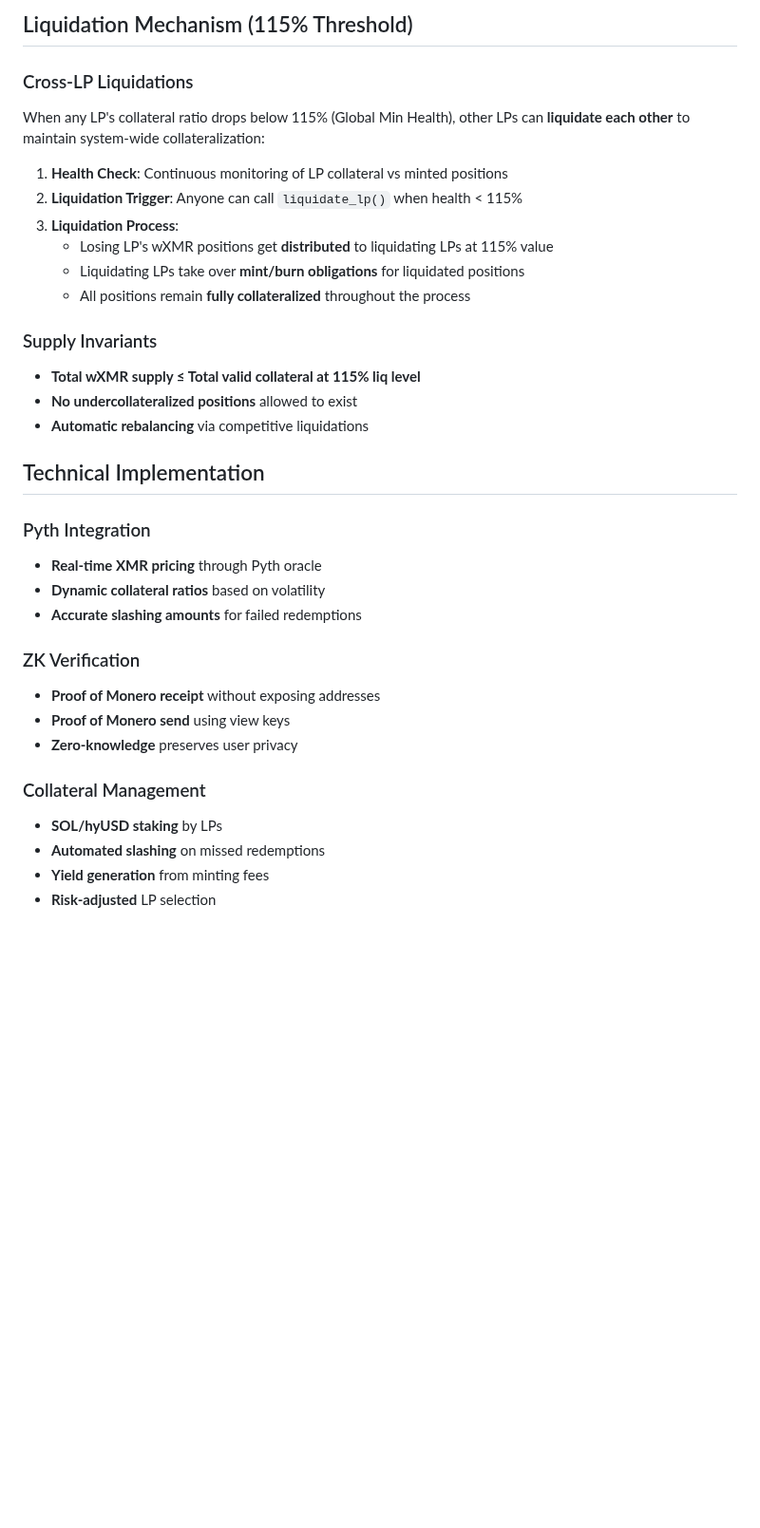
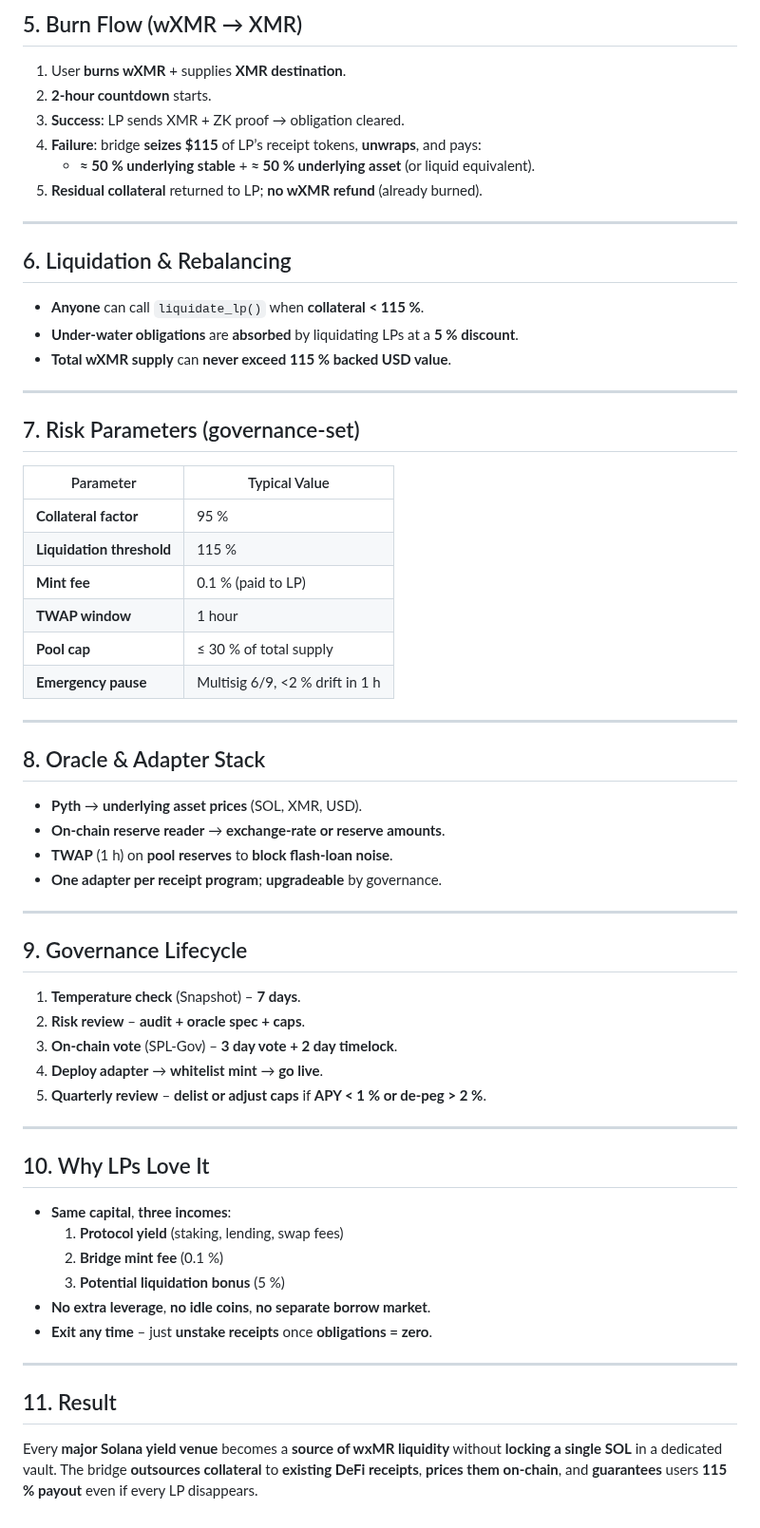
Before and after one commit to madschristensen99/fungerbil, a Markdown page: SYNTHWRAP.md, the part around one of its changes. Shown at 95% size. Drawn GitHub-style; blank space fills up the shorter version.

```diff
--- a/SYNTHWRAP.md
+++ b/SYNTHWRAP.md
@@ -62,35 +54,59 @@ sequenceDiagram
 
-## Liquidation Mechanism (115% Threshold)
+## 5.  Burn Flow (wXMR → XMR)
+1. User **burns wXMR** + supplies **XMR destination**.
+2. **2-hour countdown** starts.
+3. **Success**: LP sends XMR + ZK proof → obligation cleared.
+4. **Failure**: bridge **seizes \$115** of LP’s receipt tokens, **unwraps**, and pays:
+   - **≈ 50 % underlying stable** + **≈ 50 % underlying asset** (or liquid equivalent).
+5. **Residual collateral** returned to LP; **no wXMR refund** (already burned).
 
-### Cross-LP Liquidations
-When any LP's collateral ratio drops below 115% (Global Min Health), other LPs can **liquidate each other** to maintain system-wide collateralization:
+---
 
-1. **Health Check**: Continuous monitoring of LP collateral vs minted positions
-2. **Liquidation Trigger**: Anyone can call `liquidate_lp()` when health < 115%
-3. **Liquidation Process**:
-   - Losing LP's wXMR positions get **distributed** to liquidating LPs at 115% value
-   - Liquidating LPs take over **mint/burn obligations** for liquidated positions
-   - All positions remain **fully collateralized** throughout the process
+## 6.  Liquidation & Rebalancing
+- **Anyone** can call `liquidate_lp()` when **collateral < 115 %**.
+- **Under-water obligations** are **absorbed** by liquidating LPs at a **5 % discount**.
+- **Total wXMR supply** can **never exceed** **115 % backed USD value**.
 
-### Supply Invariants
-- **Total wXMR supply ≤ Total valid collateral at 115% liq level**
-- **No undercollateralized positions** allowed to exist
-- **Automatic rebalancing** via competitive liquidations
+---
 
-## Technical Implementation
+## 7.  Risk Parameters (governance-set)
+| Parameter | Typical Value |
+|-----------|---------------|
+| **Collateral factor** | 95 % |
+| **Liquidation threshold** | 115 % |
+| **Mint fee** | 0.1 % (paid to LP) |
+| **TWAP window** | 1 hour |
+| **Pool cap** | ≤ 30 % of total supply |
+| **Emergency pause** | Multisig 6/9, <2 % drift in 1 h |
 
-### Pyth Integration
-- **Real-time XMR pricing** through Pyth oracle
-- **Dynamic collateral ratios** based on volatility
-- **Accurate slashing amounts** for failed redemptions
+---
 
-### ZK Verification
-- **Proof of Monero receipt** without exposing addresses
-- **Proof of Monero send** using view keys
-- **Zero-knowledge** preserves user privacy
+## 8.  Oracle & Adapter Stack
+- **Pyth** → **underlying asset prices** (SOL, XMR, USD).
+- **On-chain reserve reader** → **exchange-rate or reserve amounts**.
+- **TWAP** (1 h) on **pool reserves** to **block flash-loan noise**.
+- **One adapter per receipt program**; **upgradeable** by governance.
 
-### Collateral Management
-- **SOL/hyUSD staking** by LPs
-- **Automated slashing** on missed redemptions
-- **Yield generation** from minting fees
-- **Risk-adjusted** LP selection
+---
+
+## 9.  Governance Lifecycle
+1. **Temperature check** (Snapshot) – **7 days**.
+2. **Risk review** – **audit + oracle spec + caps**.
+3. **On-chain vote** (SPL-Gov) – **3 day vote + 2 day timelock**.
+4. **Deploy adapter** → **whitelist mint** → **go live**.
+5. **Quarterly review** – **delist or adjust caps** if **APY < 1 % or de-peg > 2 %**.
+
+---
+
+## 10.  Why LPs Love It
+- **Same capital**, **three incomes**:
+  1. **Protocol yield** (staking, lending, swap fees)
+  2. **Bridge mint fee** (0.1 %)
+  3. **Potential liquidation bonus** (5 %)
+- **No extra leverage**, **no idle coins**, **no separate borrow market**.
+- **Exit any time** – just **unstake receipts** once **obligations = zero**.
+
+---
+
+## 11.  Result
+Every **major Solana yield venue** becomes a **source of wxMR liquidity** without **locking a single SOL** in a dedicated vault. The bridge **outsources collateral** to **existing DeFi receipts**, **prices them on-chain**, and **guarantees** users **115 % payout** even if every LP disappears.
```
Also changed, not shown: other parts of SYNTHWRAP.md (+40 -48 lines).
